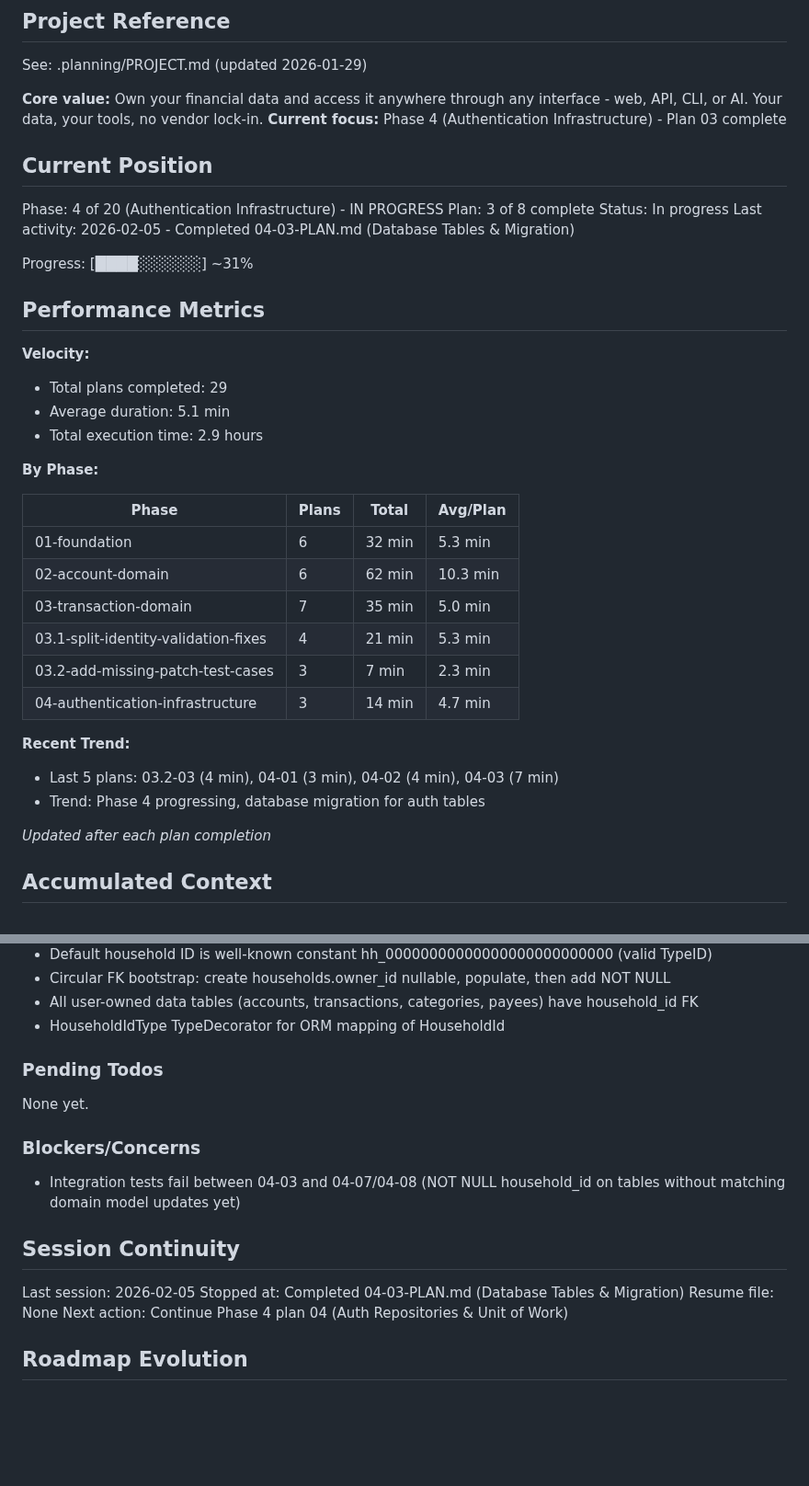
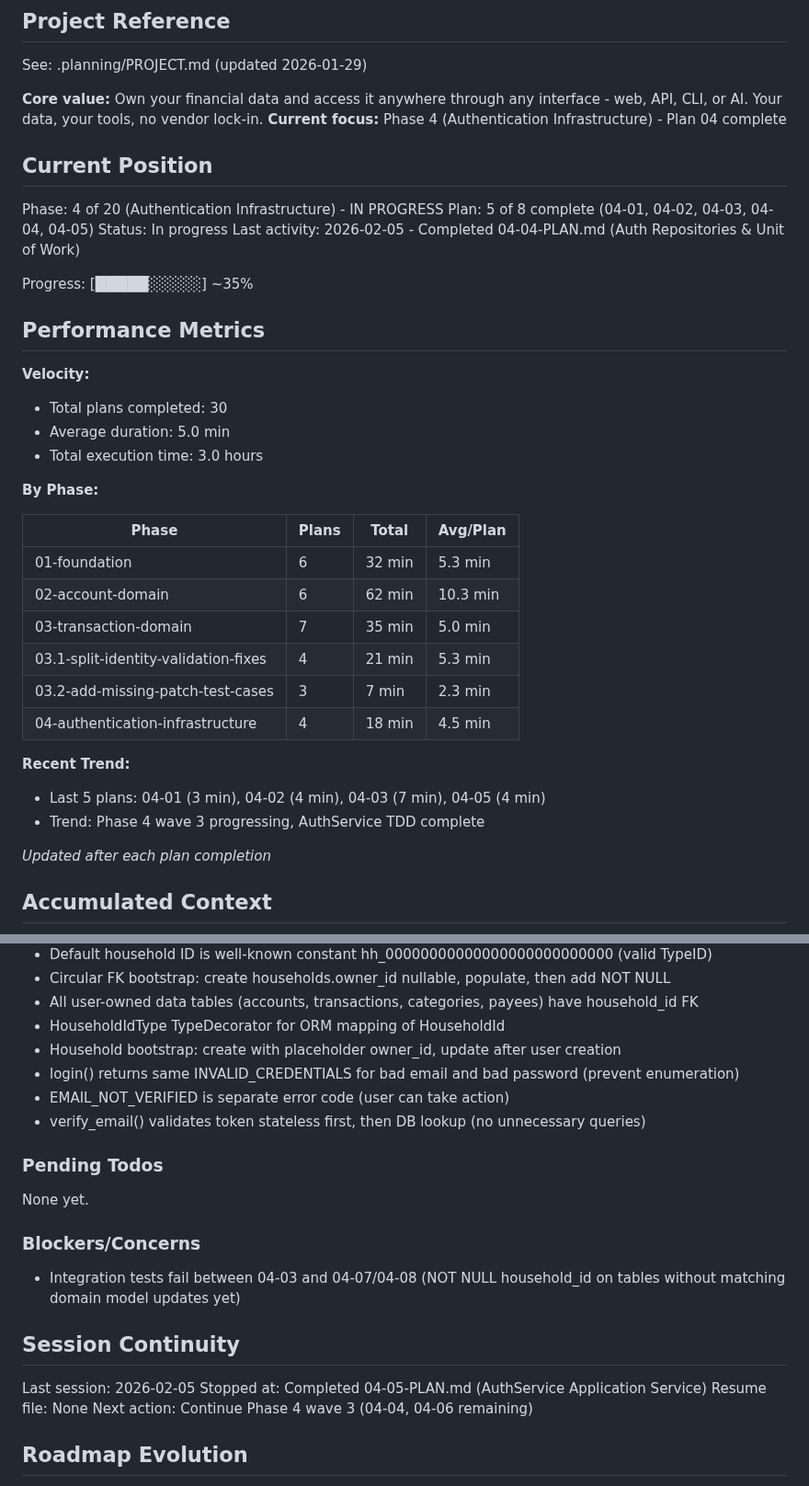
Before and after one commit to galexy/revivo-mk1, a Markdown page: .planning/STATE.md, 2 parts joined by grey strips. Shown at 92% size. Drawn GitHub-style; blank space fills up the shorter version.

Commit message:
docs(04-05): complete AuthService application service plan
Tasks completed: 4/4
- Write failing tests for AuthService registration
- Implement AuthService register() to pass tests
- Write failing tests for login and verify_email
- Implement login, refresh, verify_email to pass tests

SUMMARY: .planning/phases/04-authentication-infrastructure/04-05-SUMMARY.md

Co-Authored-By: Claude Opus 4.5 <noreply@anthropic.com>

```diff
--- a/.planning/STATE.md
+++ b/.planning/STATE.md
@@ -5,23 +5,23 @@
 See: .planning/PROJECT.md (updated 2026-01-29)
 
 **Core value:** Own your financial data and access it anywhere through any interface - web, API, CLI, or AI. Your data, your tools, no vendor lock-in.
-**Current focus:** Phase 4 (Authentication Infrastructure) - Plan 03 complete
+**Current focus:** Phase 4 (Authentication Infrastructure) - Plan 04 complete
 
 ## Current Position
 
 Phase: 4 of 20 (Authentication Infrastructure) - IN PROGRESS
-Plan: 3 of 8 complete
+Plan: 5 of 8 complete (04-01, 04-02, 04-03, 04-04, 04-05)
 Status: In progress
-Last activity: 2026-02-05 - Completed 04-03-PLAN.md (Database Tables & Migration)
+Last activity: 2026-02-05 - Completed 04-04-PLAN.md (Auth Repositories & Unit of Work)
 
-Progress: [████░░░░░░] ~31%
+Progress: [█████░░░░░] ~35%
 
 ## Performance Metrics
 
 **Velocity:**
-- Total plans completed: 29
-- Average duration: 5.1 min
-- Total execution time: 2.9 hours
+- Total plans completed: 30
+- Average duration: 5.0 min
+- Total execution time: 3.0 hours
 
 **By Phase:**
 
@@ -32,11 +32,11 @@ Progress: [████░░░░░░] ~31%
 | 03-transaction-domain | 7 | 35 min | 5.0 min |
 | 03.1-split-identity-validation-fixes | 4 | 21 min | 5.3 min |
 | 03.2-add-missing-patch-test-cases | 3 | 7 min | 2.3 min |
-| 04-authentication-infrastructure | 3 | 14 min | 4.7 min |
+| 04-authentication-infrastructure | 4 | 18 min | 4.5 min |
 
 **Recent Trend:**
-- Last 5 plans: 03.2-03 (4 min), 04-01 (3 min), 04-02 (4 min), 04-03 (7 min)
-- Trend: Phase 4 progressing, database migration for auth tables
+- Last 5 plans: 04-01 (3 min), 04-02 (4 min), 04-03 (7 min), 04-05 (4 min)
+- Trend: Phase 4 wave 3 progressing, AuthService TDD complete
 
 *Updated after each plan completion*
 
@@ -130,6 +130,10 @@ Recent decisions affecting current work:
 - Circular FK bootstrap: create households.owner_id nullable, populate, then add NOT NULL
 - All user-owned data tables (accounts, transactions, categories, payees) have household_id FK
 - HouseholdIdType TypeDecorator for ORM mapping of HouseholdId
+- Household bootstrap: create with placeholder owner_id, update after user creation
+- login() returns same INVALID_CREDENTIALS for bad email and bad password (prevent enumeration)
+- EMAIL_NOT_VERIFIED is separate error code (user can take action)
+- verify_email() validates token stateless first, then DB lookup (no unnecessary queries)
 
 ### Pending Todos
 
@@ -142,9 +146,9 @@ None yet.
 ## Session Continuity
 
 Last session: 2026-02-05
-Stopped at: Completed 04-03-PLAN.md (Database Tables & Migration)
+Stopped at: Completed 04-05-PLAN.md (AuthService Application Service)
 Resume file: None
-Next action: Continue Phase 4 plan 04 (Auth Repositories & Unit of Work)
+Next action: Continue Phase 4 wave 3 (04-04, 04-06 remaining)
 
 ## Roadmap Evolution
 
```
Also changed, not shown: 1 other file.
